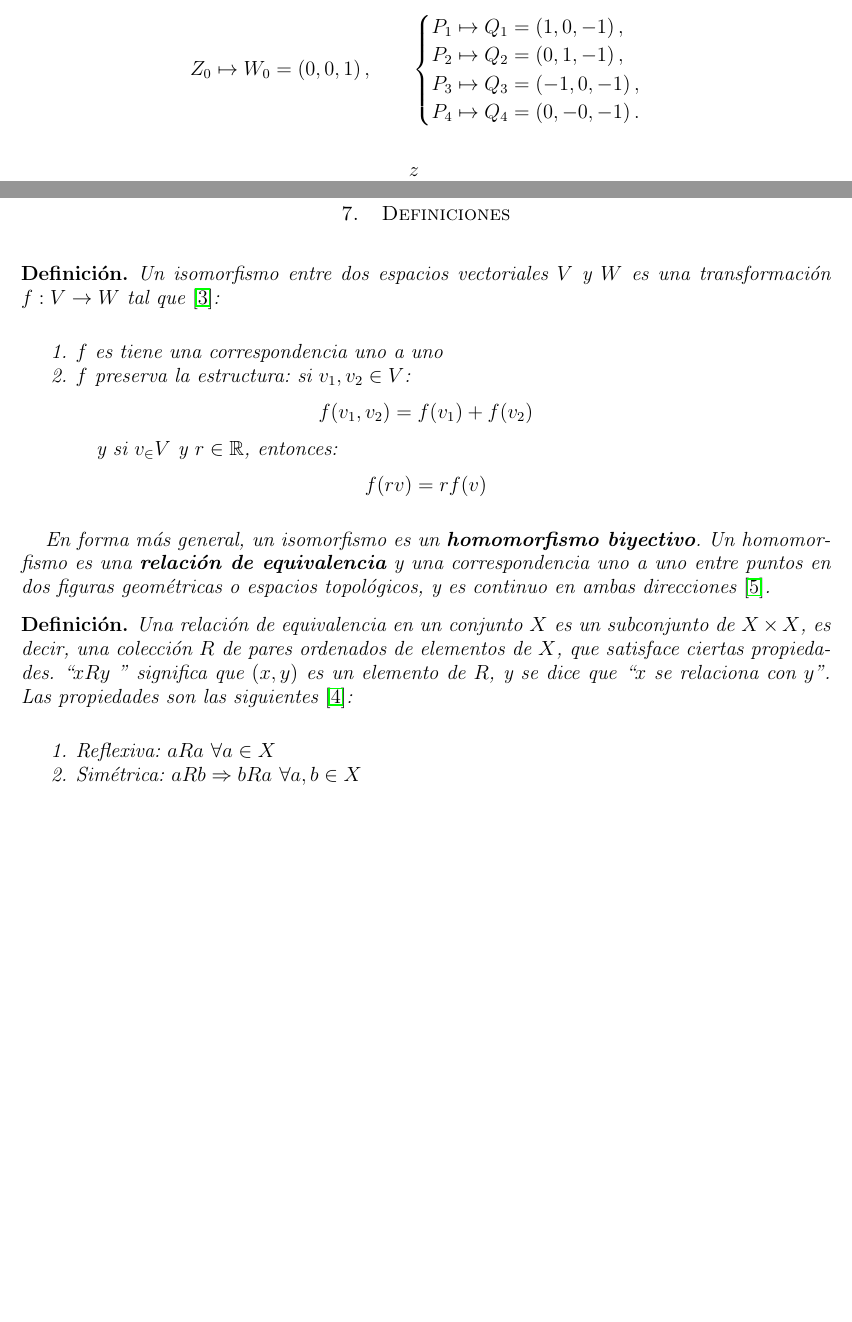
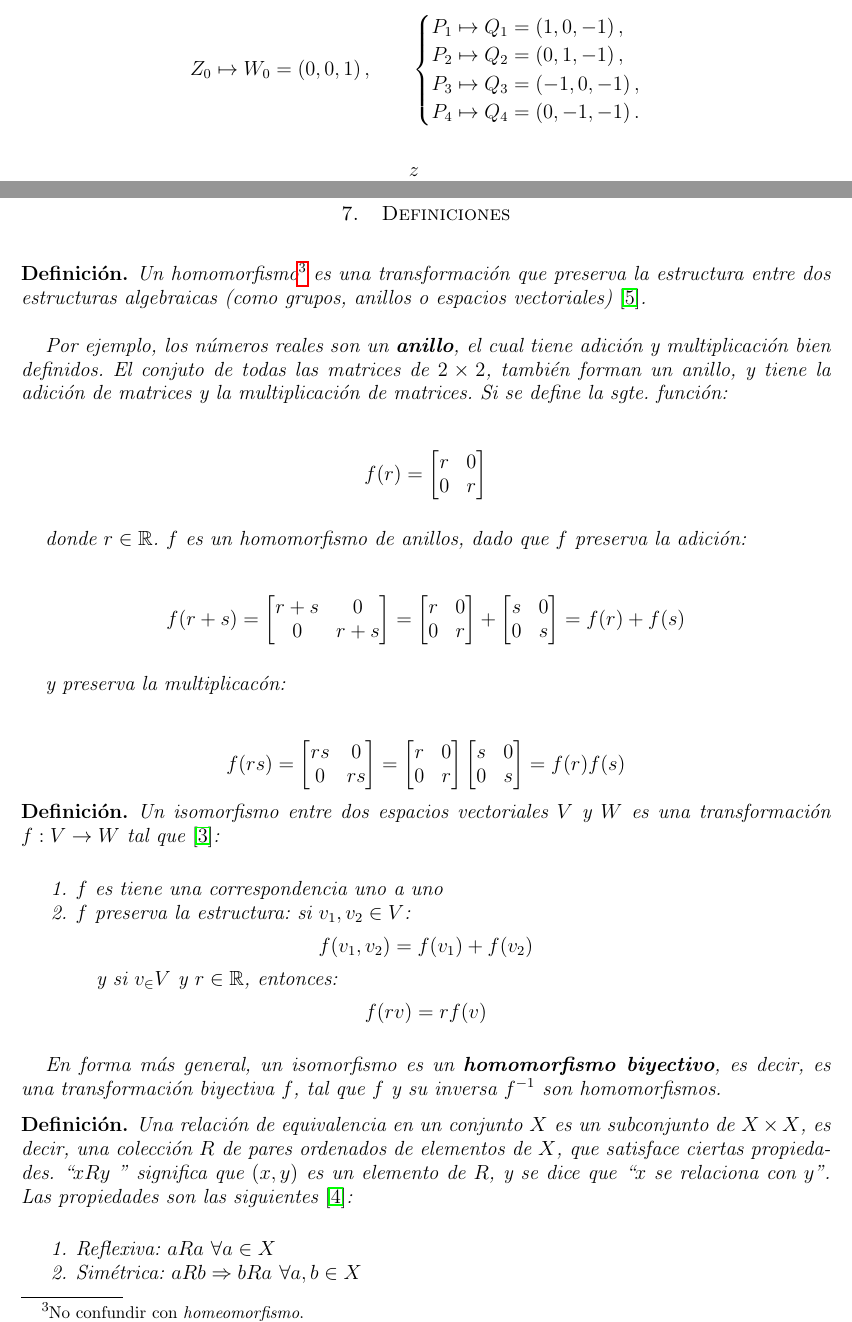
Before and after one commit to mapsa/rkhs_hw, a LaTeX paper (kernelTrick.tex, which reads src/definiciones.tex, src/ejemplos.tex): two parts of pages 11 and 14 of 16, joined at a grey line, cut so that both start at the same text, the shorter picture padded with empty space. Compiled offline with pdfLaTeX.

Commit message:
en proceso de completación de sec. ejemplos

```diff
--- a/src/definiciones.tex
+++ b/src/definiciones.tex
@@ -1,4 +1,33 @@
 \section{Definiciones}\label{sec:def}
+\begin{mydef}
+Un homomorfismo\footnote{No confundir con \emph{homeomorfismo}.} es una
+transformaci\'on que preserva la estructura entre dos estructuras algebraicas
+(como grupos, anillos o espacios vectoriales) \cite{wikiHomoM}.
+
+Por ejemplo, los n\'umeros reales son un \textbf{anillo}, el cual tiene
+adici\'on y multiplicaci\'on bien definidos.
+El conjuto de todas las matrices de $2\times 2$, tambi\'en forman un anillo, y
+tiene la adici\'on de matrices y la multiplicaci\'on de matrices.
+Si se define la sgte. funci\'on:
+
+$$f(r)=\begin{bmatrix}r & 0 \\ 0 &r\end{bmatrix}$$
+
+donde $r \in \mathbb{R}$. $f$ es un homomorfismo de anillos, dado que $f$ preserva la adici\'on:
+
+$$f(r+s) =  \begin{bmatrix}r+s & 0 \\ 0 &r+s\end{bmatrix} = \begin{bmatrix}r & 0 \\ 0 &r\end{bmatrix} + \begin{bmatrix}s & 0 \\ 0 &s\end{bmatrix} = f(r) + f(s)$$
+
+y preserva la multiplicac\'on:
+
+$$f(rs) = \begin{bmatrix}rs & 0 \\ 0 &rs\end{bmatrix} =  \begin{bmatrix}r & 0 \\ 0 &r\end{bmatrix} \begin{bmatrix}s & 0 \\ 0 &s\end{bmatrix} = f(r) f(s)$$
+
+
+
+% un homomorfismo biyectivo.
+
+%Un homomorfismo es una transformaci\'on que preserva la estructura entre dos estructuras algebraicas (como grupos, anillos, o espacios vectoriales)
+\end{mydef}
+
+
 
 \begin{mydef}
 Un isomorfismo entre dos espacios vectoriales $V$ y $W$ es una transformaci\'on  $f:V \rightarrow W$ tal que \cite{wikibooksIsom}:
@@ -13,16 +42,10 @@ $$f(rv)= r f(v)$$
 
 \end{enumerate}
 
-En forma m\'as general, un isomorfismo es un
-\textbf{homomorfismo biyectivo}.
-Un homomorfismo  es una \textbf{relaci\'on de equivalencia} y una
-correspondencia uno a uno entre puntos en dos figuras geom\'etricas o espacios
-topol\'ogicos, y es continuo en ambas direcciones \cite{wolframHomoM}.
+En forma m\'as general, un isomorfismo es un \textbf{homomorfismo biyectivo},
+es decir, es una transformaci\'on biyectiva $f$, tal que $f$ y su inversa
+$f^{-1}$ son homomorfismos.
 
-
-% un homomorfismo biyectivo.
-
-%Un homomorfismo es una transformaci\'on que preserva la estructura entre dos estructuras algebraicas (como grupos, anillos, o espacios vectoriales)
 \end{mydef}
 
 
--- a/src/ejemplos.tex
+++ b/src/ejemplos.tex
@@ -120,7 +120,7 @@ Z_0\mapsto W_0 = (0,0,1)\,,\qquad
 P_1\mapsto Q_1 = (1,0,-1)\,, & \\
 P_2\mapsto Q_2 = (0,1,-1)\,, & \\
 P_3\mapsto Q_3 = (-1,0,-1)\,, & \\
-P_4\mapsto Q_4 = (0,-0,-1)\,. &
+P_4\mapsto Q_4 = (0,-1,-1)\,. &
 \end{cases}
 \end{equation*}
 
```
Also changed, not shown: kernelTrick.tex (+2 -2 lines), src/ejemplos.tex (33 more changed lines).
